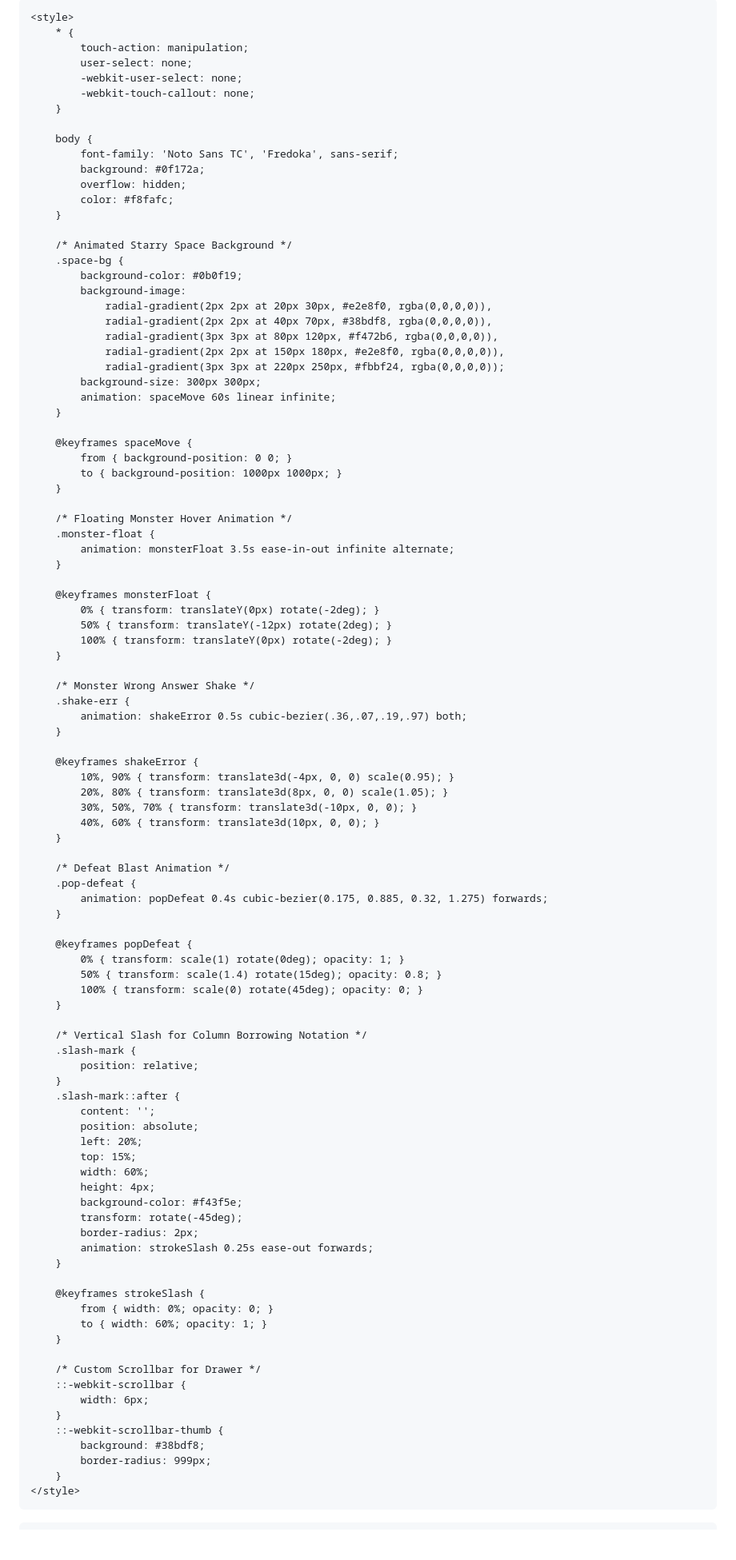
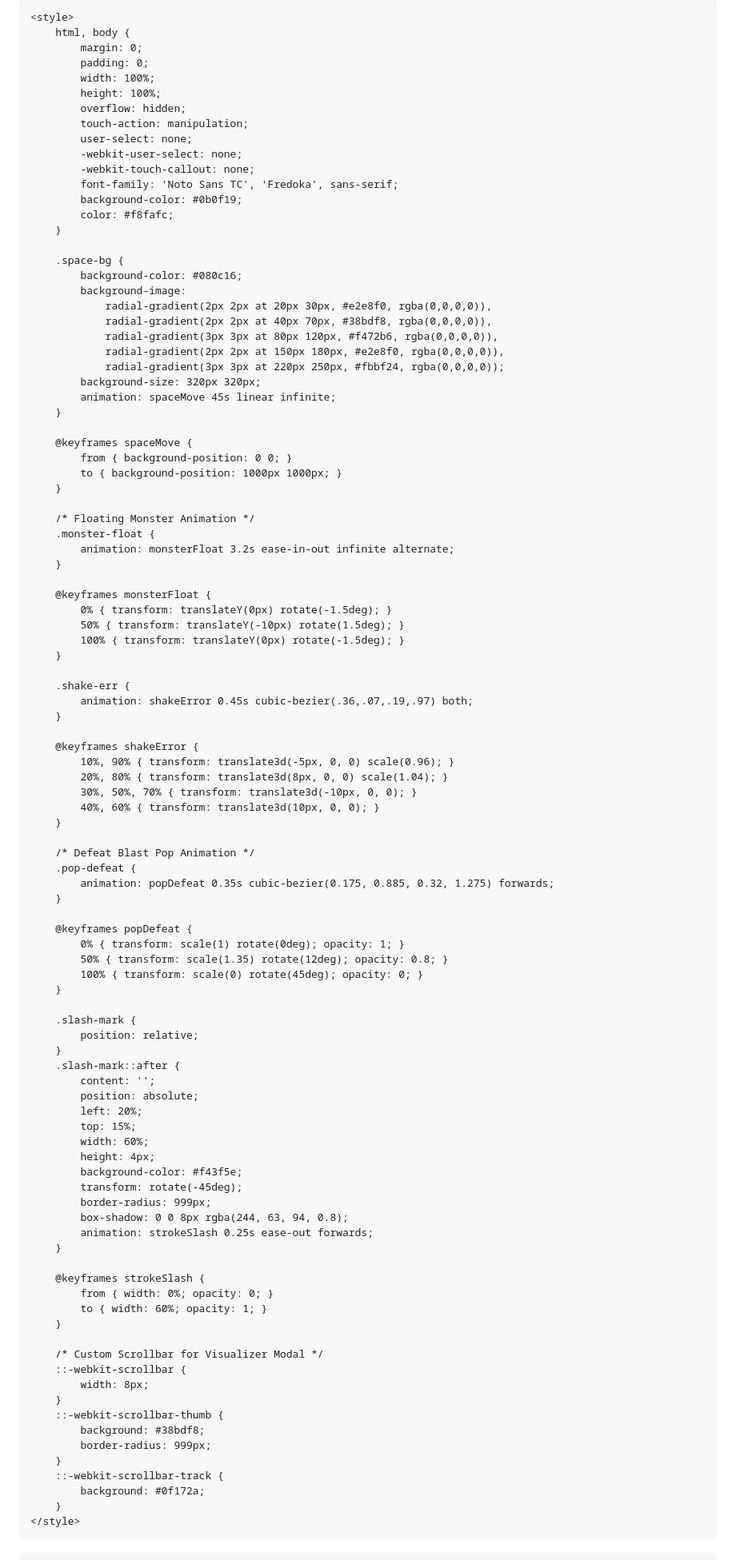
Before and after one commit to misstse2026/p2ch5subtraction, a Markdown page: README.md, the part around one of its changes. Shown at 80% size. GitHub-like rendering; blank space fills up the shorter version.

```diff
--- a/README.md
+++ b/README.md
@@ -2,37 +2,39 @@
 <html lang="zh-HK">
 <head>
     <meta charset="UTF-8">
-    <meta name="viewport" content="width=device-width, initial-scale=1.0, maximum-scale=1.0, user-scalable=no">
-    <!-- Tailwind CSS -->
+    <meta name="viewport" content="width=device-width, initial-scale=1.0, maximum-scale=1.0, user-scalable=no, viewport-fit=cover">
+    <title>《退位減法怪獸大作戰》</title>
+    <!-- Tailwind CSS CDN -->
+    <script src="https://cdn.tailwindcss.com"></script>
     <!-- Google Fonts -->
     <link href="https://fonts.googleapis.com/css2?family=Fredoka:wght@600;700&family=Noto+Sans+TC:wght@700;900&display=swap" rel="stylesheet">
 
     <style>
-        * {
+        html, body {
+            margin: 0;
+            padding: 0;
+            width: 100%;
+            height: 100%;
+            overflow: hidden;
             touch-action: manipulation;
             user-select: none;
             -webkit-user-select: none;
             -webkit-touch-callout: none;
-        }
-
-        body {
             font-family: 'Noto Sans TC', 'Fredoka', sans-serif;
-            background: #0f172a;
-            overflow: hidden;
+            background-color: #0b0f19;
             color: #f8fafc;
         }
 
-        /* Animated Starry Space Background */
         .space-bg {
-            background-color: #0b0f19;
+            background-color: #080c16;
             background-image:
                 radial-gradient(2px 2px at 20px 30px, #e2e8f0, rgba(0,0,0,0)),
                 radial-gradient(2px 2px at 40px 70px, #38bdf8, rgba(0,0,0,0)),
                 radial-gradient(3px 3px at 80px 120px, #f472b6, rgba(0,0,0,0)),
                 radial-gradient(2px 2px at 150px 180px, #e2e8f0, rgba(0,0,0,0)),
                 radial-gradient(3px 3px at 220px 250px, #fbbf24, rgba(0,0,0,0));
-            background-size: 300px 300px;
-            animation: spaceMove 60s linear infinite;
+            background-size: 320px 320px;
+            animation: spaceMove 45s linear infinite;
         }
 
         @keyframes spaceMove {
@@ -40,41 +42,39 @@
             to { background-position: 1000px 1000px; }
         }
 
-        /* Floating Monster Hover Animation */
+        /* Floating Monster Animation */
         .monster-float {
-            animation: monsterFloat 3.5s ease-in-out infinite alternate;
+            animation: monsterFloat 3.2s ease-in-out infinite alternate;
         }
 
         @keyframes monsterFloat {
-            0% { transform: translateY(0px) rotate(-2deg); }
-            50% { transform: translateY(-12px) rotate(2deg); }
-            100% { transform: translateY(0px) rotate(-2deg); }
+            0% { transform: translateY(0px) rotate(-1.5deg); }
+            50% { transform: translateY(-10px) rotate(1.5deg); }
+            100% { transform: translateY(0px) rotate(-1.5deg); }
         }
 
-        /* Monster Wrong Answer Shake */
         .shake-err {
-            animation: shakeError 0.5s cubic-bezier(.36,.07,.19,.97) both;
+            animation: shakeError 0.45s cubic-bezier(.36,.07,.19,.97) both;
         }
 
         @keyframes shakeError {
-            10%, 90% { transform: translate3d(-4px, 0, 0) scale(0.95); }
-            20%, 80% { transform: translate3d(8px, 0, 0) scale(1.05); }
+            10%, 90% { transform: translate3d(-5px, 0, 0) scale(0.96); }
+            20%, 80% { transform: translate3d(8px, 0, 0) scale(1.04); }
             30%, 50%, 70% { transform: translate3d(-10px, 0, 0); }
             40%, 60% { transform: translate3d(10px, 0, 0); }
         }
 
-        /* Defeat Blast Animation */
+        /* Defeat Blast Pop Animation */
         .pop-defeat {
-            animation: popDefeat 0.4s cubic-bezier(0.175, 0.885, 0.32, 1.275) forwards;
+            animation: popDefeat 0.35s cubic-bezier(0.175, 0.885, 0.32, 1.275) forwards;
         }
 
         @keyframes popDefeat {
             0% { transform: scale(1) rotate(0deg); opacity: 1; }
-            50% { transform: scale(1.4) rotate(15deg); opacity: 0.8; }
+            50% { transform: scale(1.35) rotate(12deg); opacity: 0.8; }
             100% { transform: scale(0) rotate(45deg); opacity: 0; }
         }
 
-        /* Vertical Slash for Column Borrowing Notation */
         .slash-mark {
             position: relative;
         }
@@ -87,7 +87,8 @@
             height: 4px;
             background-color: #f43f5e;
             transform: rotate(-45deg);
-            border-radius: 2px;
+            border-radius: 999px;
+            box-shadow: 0 0 8px rgba(244, 63, 94, 0.8);
             animation: strokeSlash 0.25s ease-out forwards;
         }
 
@@ -96,13 +97,16 @@
             to { width: 60%; opacity: 1; }
         }
 
-        /* Custom Scrollbar for Drawer */
+        /* Custom Scrollbar for Visualizer Modal */
         ::-webkit-scrollbar {
-            width: 6px;
+            width: 8px;
         }
         ::-webkit-scrollbar-thumb {
             background: #38bdf8;
             border-radius: 999px;
         }
+        ::-webkit-scrollbar-track {
+            background: #0f172a;
+        }
     </style>
 </head>
```
Also changed, not shown: other parts of README.md (+142 -162 lines).
